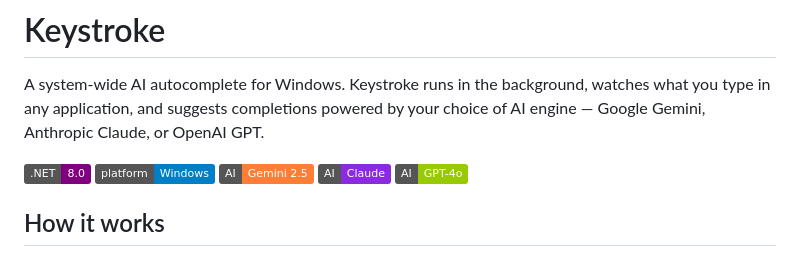
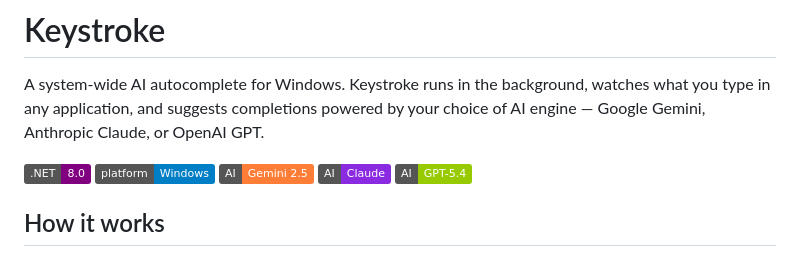
Before and after one commit to LearningEverythingFirstTIme/Keystroke, a Markdown page: README.md, the part around the change. Drawn GitHub-style; badges without logos.

Commit message:
Update GPT version badge in README
Updated AI version badge from GPT-4o to GPT-5.4 in README.

```diff
--- a/README.md
+++ b/README.md
@@ -2,7 +2,7 @@
 
 A system-wide AI autocomplete for Windows. Keystroke runs in the background, watches what you type in any application, and suggests completions powered by your choice of AI engine — Google Gemini, Anthropic Claude, or OpenAI GPT.
 
-![.NET 8](https://img.shields.io/badge/.NET-8.0-purple) ![Windows](https://img.shields.io/badge/platform-Windows-blue) ![Gemini](https://img.shields.io/badge/AI-Gemini%202.5-orange) ![Claude](https://img.shields.io/badge/AI-Claude-blueviolet) ![GPT](https://img.shields.io/badge/AI-GPT--4o-green)
+![.NET 8](https://img.shields.io/badge/.NET-8.0-purple) ![Windows](https://img.shields.io/badge/platform-Windows-blue) ![Gemini](https://img.shields.io/badge/AI-Gemini%202.5-orange) ![Claude](https://img.shields.io/badge/AI-Claude-blueviolet) ![GPT](https://img.shields.io/badge/AI-GPT--5.4-green)
 
 ## How it works
 
```
